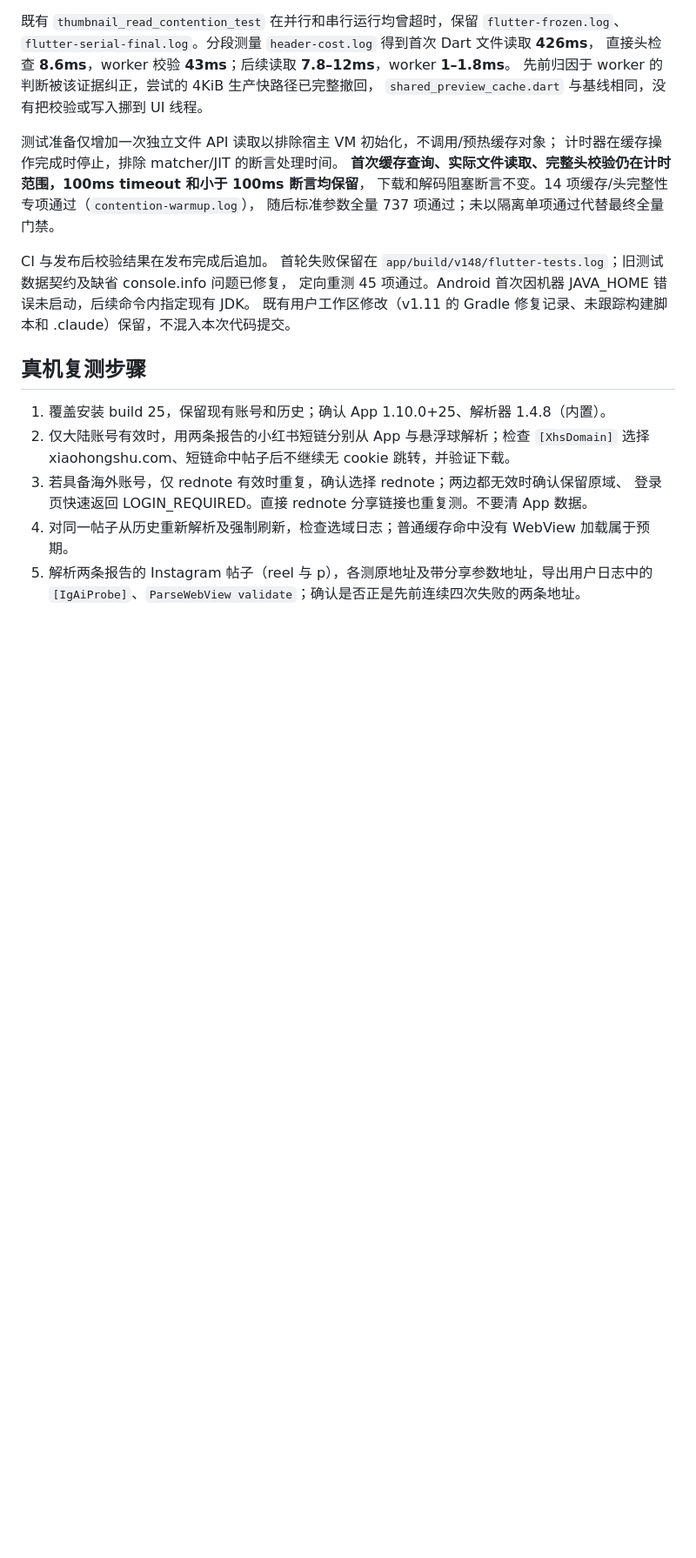
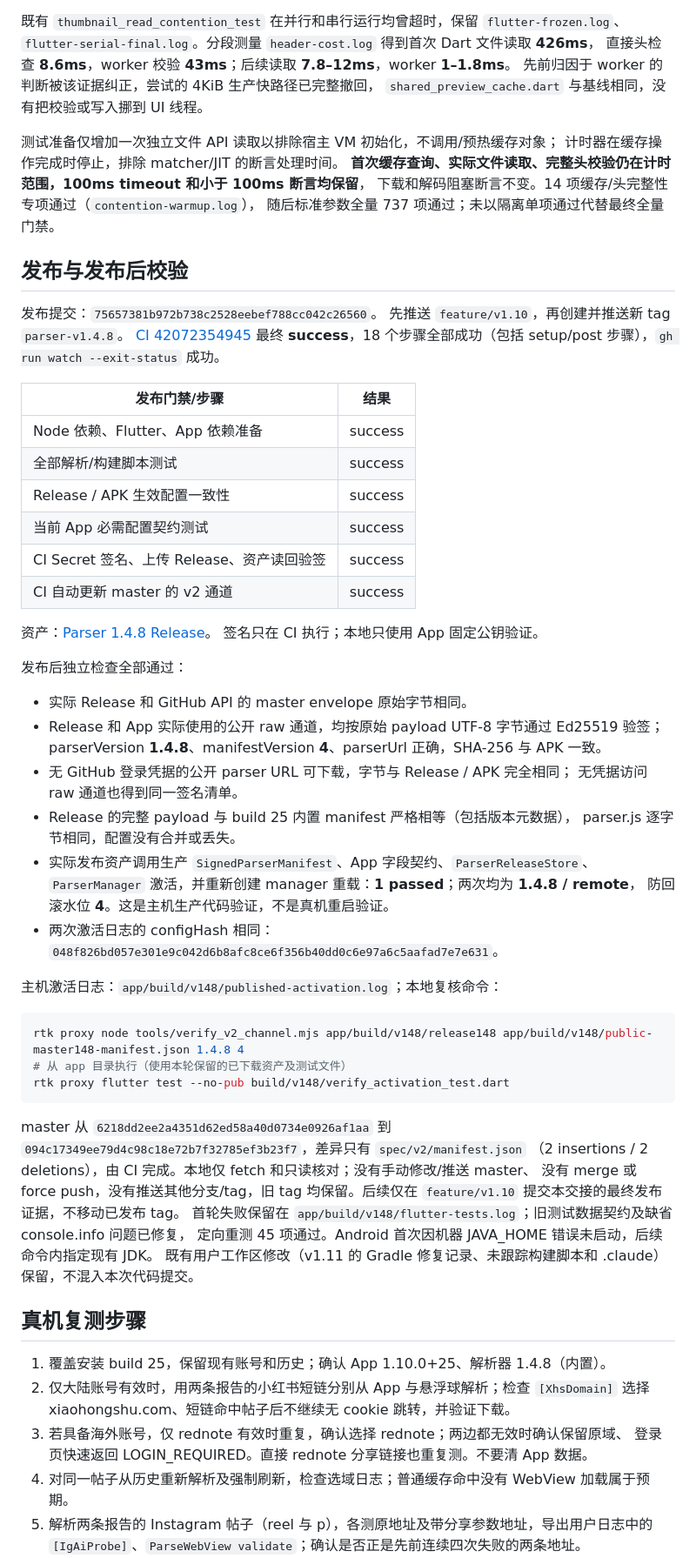
Before and after one commit to joopererer/EasySave, a Markdown page: docs/tasks/build25-parser148-evidence.md, the part around one of its changes. Shown at 87% size. Rendered like a GitHub page; blank space fills up the shorter version.

Commit message:
docs: record parser 1.4.8 publication and build 25 verification

````diff
--- a/docs/tasks/build25-parser148-evidence.md
+++ b/docs/tasks/build25-parser148-evidence.md
@@ -129,7 +130,53 @@ Android 首轮和单 worker 复测均在既有缩略图读队列性能断言失
 下载和解码阻塞断言不变。14 项缓存/头完整性专项通过（`contention-warmup.log`），
 随后标准参数全量 737 项通过；未以隔离单项通过代替最终全量门禁。
 
-CI 与发布后校验结果在发布完成后追加。
+## 发布与发布后校验
+
+发布提交：`75657381b972b738c2528eebef788cc042c26560`。
+先推送 `feature/v1.10`，再创建并推送新 tag `parser-v1.4.8`。
+[CI 42072354945](https://github.com/joopererer/EasySave/actions/runs/42072354945)
+最终 **success**，18 个步骤全部成功（包括 setup/post 步骤），`gh run watch --exit-status` 成功。
+
+| 发布门禁/步骤 | 结果 |
+| --- | --- |
+| Node 依赖、Flutter、App 依赖准备 | success |
+| 全部解析/构建脚本测试 | success |
+| Release / APK 生效配置一致性 | success |
+| 当前 App 必需配置契约测试 | success |
+| CI Secret 签名、上传 Release、资产读回验签 | success |
+| CI 自动更新 master 的 v2 通道 | success |
+
+资产：[Parser 1.4.8 Release](https://github.com/joopererer/EasySave/releases/tag/parser-v1.4.8)。
+签名只在 CI 执行；本地只使用 App 固定公钥验证。
+
+发布后独立检查全部通过：
+
+- 实际 Release 和 GitHub API 的 master envelope 原始字节相同。
+- Release 和 App 实际使用的公开 raw 通道，均按原始 payload UTF-8 字节通过 Ed25519 验签；
+  parserVersion **1.4.8**、manifestVersion **4**、parserUrl 正确，SHA-256 与 APK 一致。
+- 无 GitHub 登录凭据的公开 parser URL 可下载，字节与 Release / APK 完全相同；
+  无凭据访问 raw 通道也得到同一签名清单。
+- Release 的完整 payload 与 build 25 内置 manifest 严格相等（包括版本元数据），
+  parser.js 逐字节相同，配置没有合并或丢失。
+- 实际发布资产调用生产 `SignedParserManifest`、App 字段契约、`ParserReleaseStore`、
+  `ParserManager` 激活，并重新创建 manager 重载：**1 passed**；两次均为 **1.4.8 / remote**，
+  防回滚水位 **4**。这是主机生产代码验证，不是真机重启验证。
+- 两次激活日志的 configHash 相同：
+  `048f826bd057e301e9c042d6b8afc8ce6f356b40dd0c6e97a6c5aafad7e7e631`。
+
+主机激活日志：`app/build/v148/published-activation.log`；本地复核命令：
+
+```powershell
+rtk proxy node tools/verify_v2_channel.mjs app/build/v148/release148 app/build/v148/public-master148-manifest.json 1.4.8 4
+# 从 app 目录执行（使用本轮保留的已下载资产及测试文件）
+rtk proxy flutter test --no-pub build/v148/verify_activation_test.dart
+```
+
+master 从 `6218dd2ee2a4351d62ed58a40d0734e0926af1aa` 到
+`094c17349ee79d4c98c18e72b7f32785ef3b23f7`，差异只有 `spec/v2/manifest.json`
+（2 insertions / 2 deletions），由 CI 完成。本地仅 fetch 和只读核对；没有手动修改/推送 master、
+没有 merge 或 force push，没有推送其他分支/tag，旧 tag 均保留。后续仅在 `feature/v1.10`
+提交本交接的最终发布证据，不移动已发布 tag。
 首轮失败保留在 `app/build/v148/flutter-tests.log`；旧测试数据契约及缺省 console.info 问题已修复，
 定向重测 45 项通过。Android 首次因机器 JAVA_HOME 错误未启动，后续命令内指定现有 JDK。
 既有用户工作区修改（v1.11 的 Gradle 修复记录、未跟踪构建脚本和 .claude）保留，不混入本次代码提交。
````
Also changed, not shown: other parts of docs/tasks/build25-parser148-evidence.md (+1 -0 lines).
